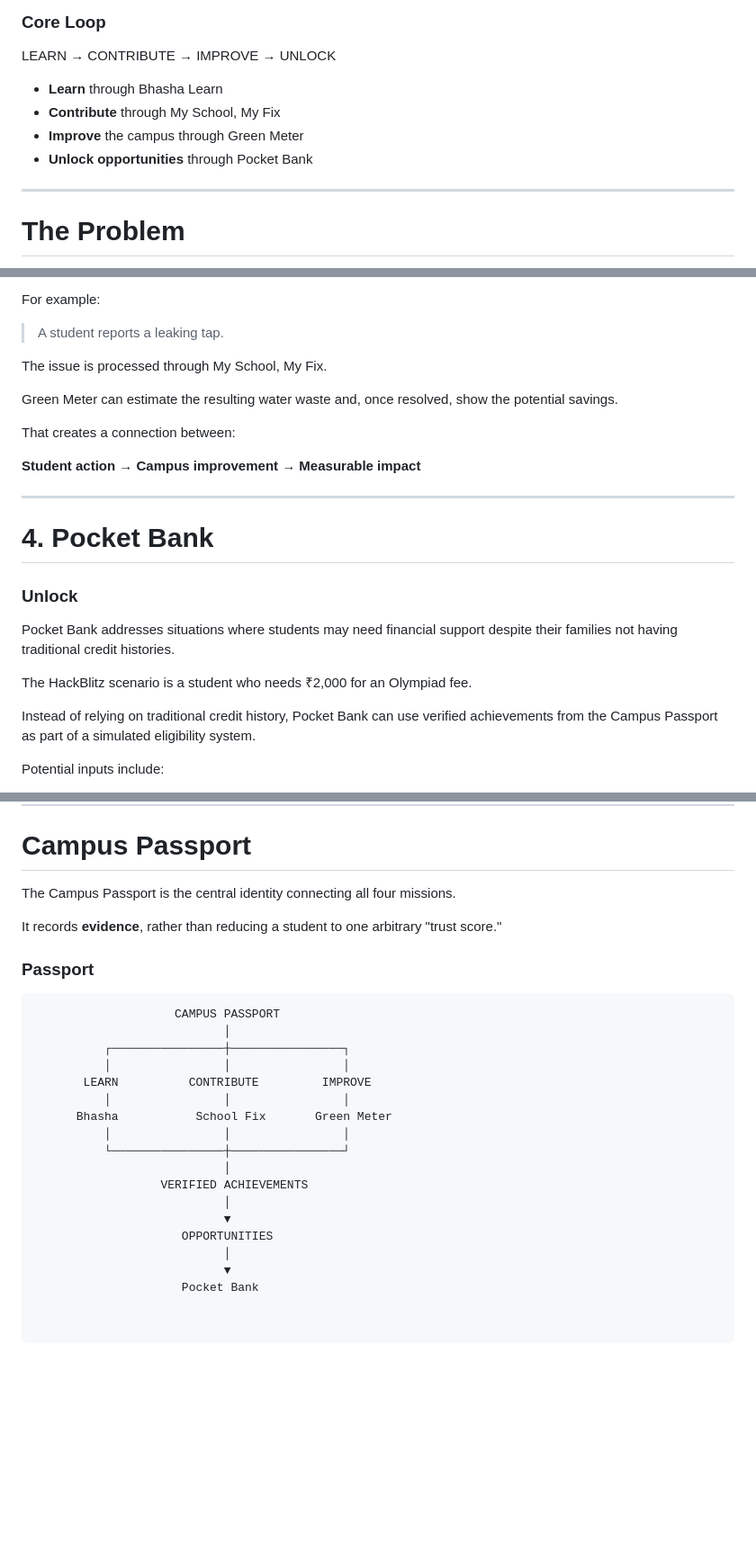
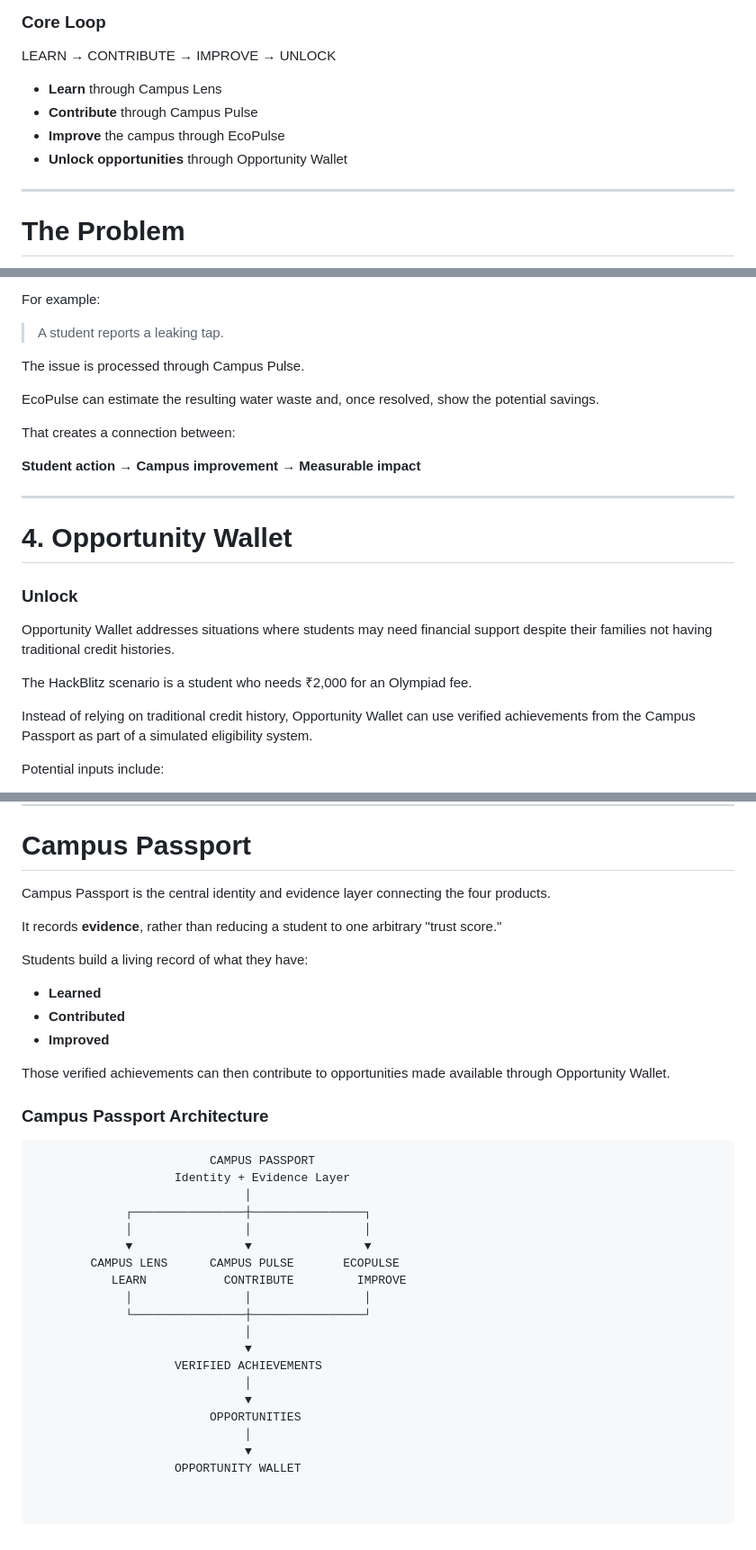
Before and after one commit to Aashrith-Ganesh/Campus-Passport, a Markdown page: README.md, 3 parts joined by grey strips. Shown at 90% size. GitHub-like rendering; blank space fills up the shorter version.

Commit message:
Revise project names and descriptions in README
Updated the README to reflect changes in project names and descriptions, replacing 'Bhasha Learn', 'My School, My Fix', 'Green Meter', and 'Pocket Bank' with 'Campus Lens', 'Campus Pulse', 'EcoPulse', and 'Opportunity Wallet' respectively.

````diff
--- a/README.md
+++ b/README.md
@@ -17,10 +19,10 @@ verifiable achievements that can unlock opportunities.
 
 LEARN → CONTRIBUTE → IMPROVE → UNLOCK
 
-- **Learn** through Bhasha Learn
-- **Contribute** through My School, My Fix
-- **Improve** the campus through Green Meter
-- **Unlock opportunities** through Pocket Bank
+- **Learn** through Campus Lens
+- **Contribute** through Campus Pulse
+- **Improve** the campus through EcoPulse
+- **Unlock opportunities** through Opportunity Wallet
 
 ---
 
@@ -125,9 +127,9 @@ For example:
 
 > A student reports a leaking tap.
 
-The issue is processed through My School, My Fix.
+The issue is processed through Campus Pulse.
 
-Green Meter can estimate the resulting water waste and, once resolved,
+EcoPulse can estimate the resulting water waste and, once resolved,
 show the potential savings.
 
 That creates a connection between:
@@ -136,18 +138,19 @@ That creates a connection between:
 
 ---
 
-# 4. Pocket Bank
+# 4. Opportunity Wallet
 
 ### Unlock
 
-Pocket Bank addresses situations where students may need financial
-support despite their families not having traditional credit histories.
+Opportunity Wallet addresses situations where students may need
+financial support despite their families not having traditional credit
+histories.
 
 The HackBlitz scenario is a student who needs ₹2,000 for an Olympiad fee.
 
-Instead of relying on traditional credit history, Pocket Bank can use
-verified achievements from the Campus Passport as part of a simulated
-eligibility system.
+Instead of relying on traditional credit history, Opportunity Wallet can
+use verified achievements from the Campus Passport as part of a
+simulated eligibility system.
 
 Potential inputs include:
 
@@ -166,29 +169,40 @@ support.
 
 # Campus Passport
 
-The Campus Passport is the central identity connecting all four
-missions.
+Campus Passport is the central identity and evidence layer connecting
+the four products.
 
 It records **evidence**, rather than reducing a student to one arbitrary
 "trust score."
 
-### Passport
+Students build a living record of what they have:
+
+- **Learned**
+- **Contributed**
+- **Improved**
+
+Those verified achievements can then contribute to opportunities made
+available through Opportunity Wallet.
+
+### Campus Passport Architecture
 
 ```text
-                    CAMPUS PASSPORT
-                           │
-          ┌────────────────┼────────────────┐
-          │                │                │
-       LEARN          CONTRIBUTE         IMPROVE
-          │                │                │
-      Bhasha           School Fix       Green Meter
-          │                │                │
-          └────────────────┼────────────────┘
-                           │
-                  VERIFIED ACHIEVEMENTS
-                           │
-                           ▼
-                     OPPORTUNITIES
-                           │
-                           ▼
-                     Pocket Bank
+                         CAMPUS PASSPORT
+                    Identity + Evidence Layer
+                              │
+             ┌────────────────┼────────────────┐
+             │                │                │
+             ▼                ▼                ▼
+        CAMPUS LENS      CAMPUS PULSE       ECOPULSE
+           LEARN           CONTRIBUTE         IMPROVE
+             │                │                │
+             └────────────────┼────────────────┘
+                              │
+                              ▼
+                    VERIFIED ACHIEVEMENTS
+                              │
+                              ▼
+                         OPPORTUNITIES
+                              │
+                              ▼
+                    OPPORTUNITY WALLET
````
Also changed, not shown: other parts of README.md (+11 -9 lines).
